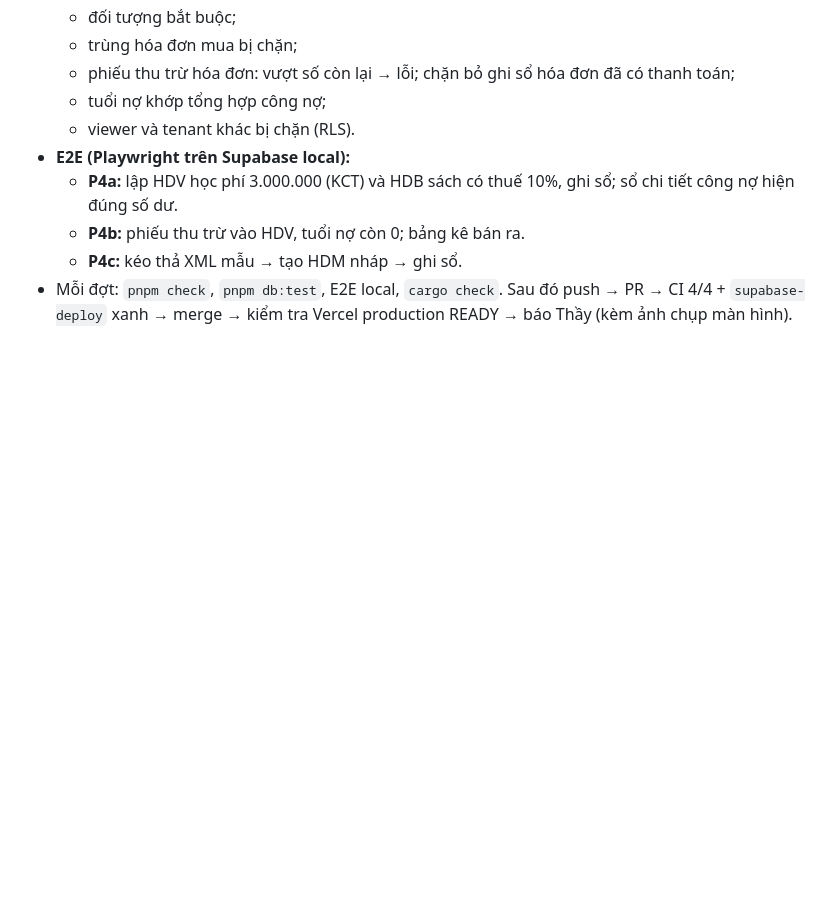
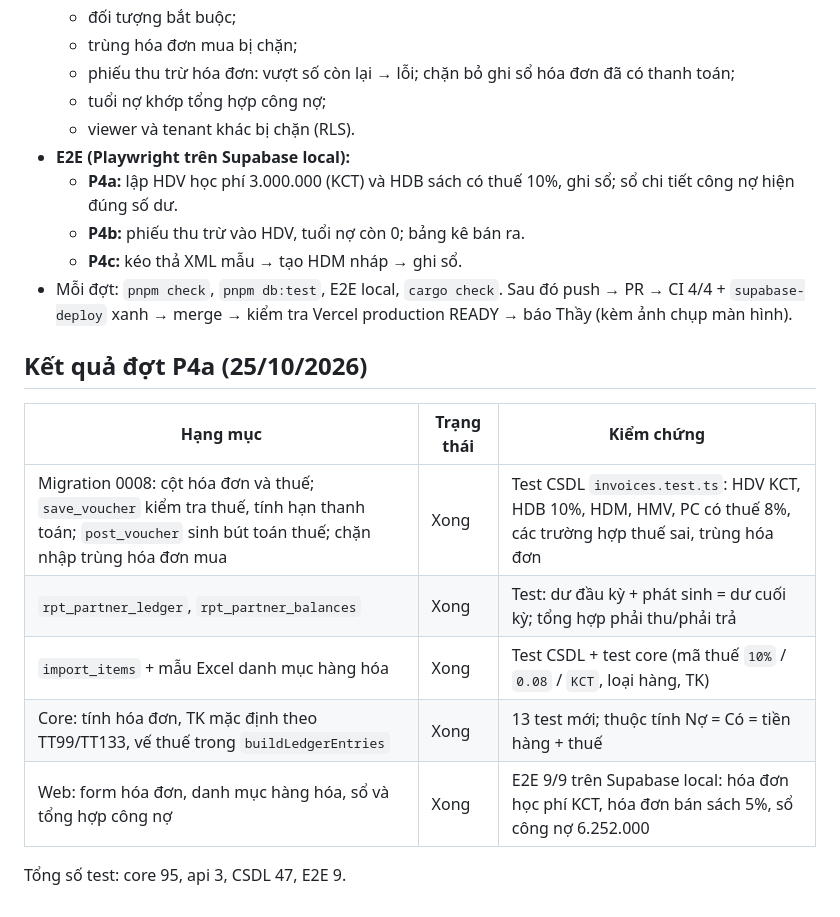
Before and after one commit to covuaduongsinh/accedu, a Markdown page: docs/plans/2026-10-25-P4-ban-mua-cong-no.md, the part around the change. GitHub-like rendering; blank space fills up the shorter version.

Commit message:
Tài liệu P4a: kết quả, tiến độ, hướng dẫn lập hóa đơn và xem công nợ
Co-Authored-By: Claude Opus 5.5 <noreply@anthropic.com>
Claude-Session: https://claude.ai/code/session_015NJeYLPmtDgR8Bt2PLhx3C

```diff
--- a/docs/plans/2026-10-25-P4-ban-mua-cong-no.md
+++ b/docs/plans/2026-10-25-P4-ban-mua-cong-no.md
@@ -156,3 +156,15 @@ P4 làm thành **3 đợt**. Mỗi đợt là 1 PR riêng, CI xanh thì merge. N
   - **P4b:** phiếu thu trừ vào HDV, tuổi nợ còn 0; bảng kê bán ra.
   - **P4c:** kéo thả XML mẫu → tạo HDM nháp → ghi sổ.
 - Mỗi đợt: `pnpm check`, `pnpm db:test`, E2E local, `cargo check`. Sau đó push → PR → CI 4/4 + `supabase-deploy` xanh → merge → kiểm tra Vercel production READY → báo Thầy (kèm ảnh chụp màn hình).
+
+## Kết quả đợt P4a (25/10/2026)
+
+| Hạng mục | Trạng thái | Kiểm chứng |
+|---|---|---|
+| Migration 0008: cột hóa đơn và thuế; `save_voucher` kiểm tra thuế, tính hạn thanh toán; `post_voucher` sinh bút toán thuế; chặn nhập trùng hóa đơn mua | Xong | Test CSDL `invoices.test.ts`: HDV KCT, HDB 10%, HDM, HMV, PC có thuế 8%, các trường hợp thuế sai, trùng hóa đơn |
+| `rpt_partner_ledger`, `rpt_partner_balances` | Xong | Test: dư đầu kỳ + phát sinh = dư cuối kỳ; tổng hợp phải thu/phải trả |
+| `import_items` + mẫu Excel danh mục hàng hóa | Xong | Test CSDL + test core (mã thuế `10%` / `0.08` / `KCT`, loại hàng, TK) |
+| Core: tính hóa đơn, TK mặc định theo TT99/TT133, vế thuế trong `buildLedgerEntries` | Xong | 13 test mới; thuộc tính Nợ = Có = tiền hàng + thuế |
+| Web: form hóa đơn, danh mục hàng hóa, sổ và tổng hợp công nợ | Xong | E2E 9/9 trên Supabase local: hóa đơn học phí KCT, hóa đơn bán sách 5%, sổ công nợ 6.252.000 |
+
+Tổng số test: core 95, api 3, CSDL 47, E2E 9.
```
Also changed, not shown: docs/huong-dan/hoa-don-cong-no.md (added, +51 -0 lines), docs/plans/2026-10-23-tien-do-p0-p2.md (+5 -1 lines).
